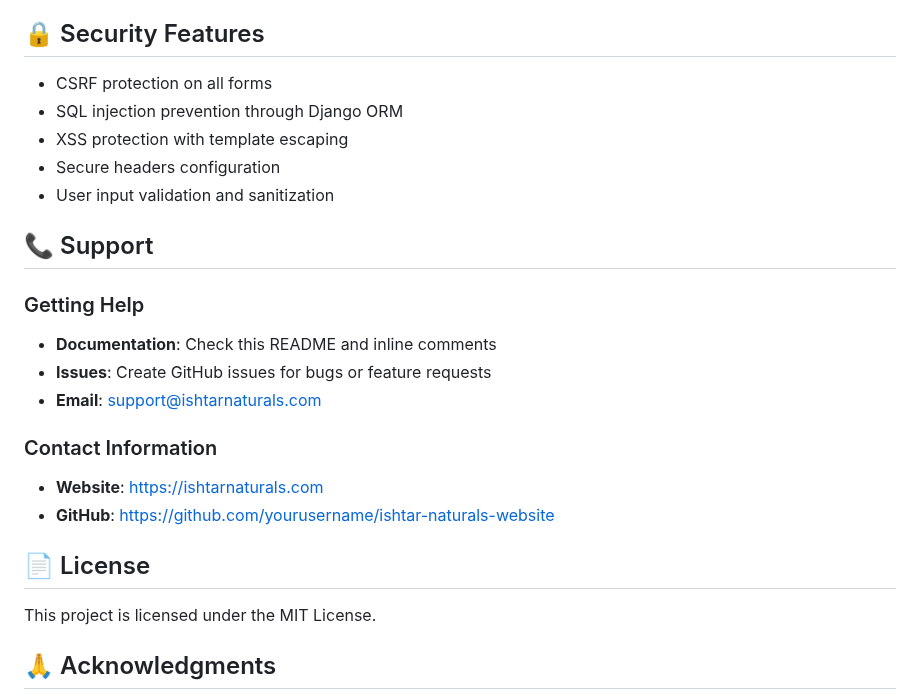
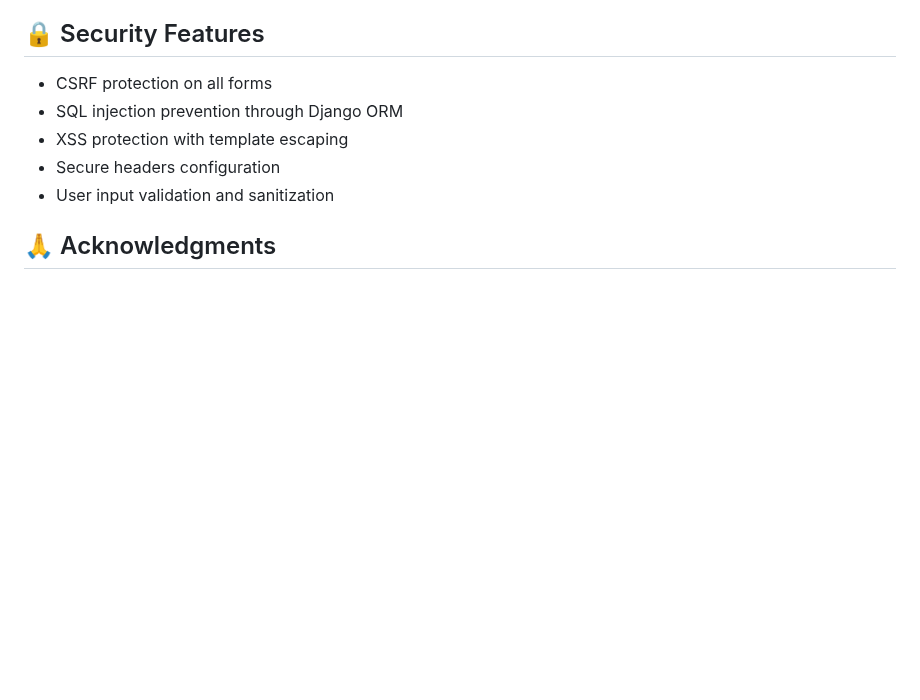
Before and after one commit to Bahaa-Ilyas/ishtar_naturals, a Markdown page: README.md, the part around the change. Rendered like a GitHub page; blank space fills up the shorter version.

```diff
--- a/README.md
+++ b/README.md
@@ -204,20 +204,6 @@ DATABASE_URL=sqlite:///db.sqlite3
 - Secure headers configuration
 - User input validation and sanitization
 
-## 📞 Support
-
-### Getting Help
-- **Documentation**: Check this README and inline comments
-- **Issues**: Create GitHub issues for bugs or feature requests
-- **Email**: support@ishtarnaturals.com
-
-### Contact Information
-- **Website**: https://ishtarnaturals.com
-- **GitHub**: https://github.com/yourusername/ishtar-naturals-website
-
-## 📄 License
-
-This project is licensed under the MIT License.
 
 ## 🙏 Acknowledgments
 
```
